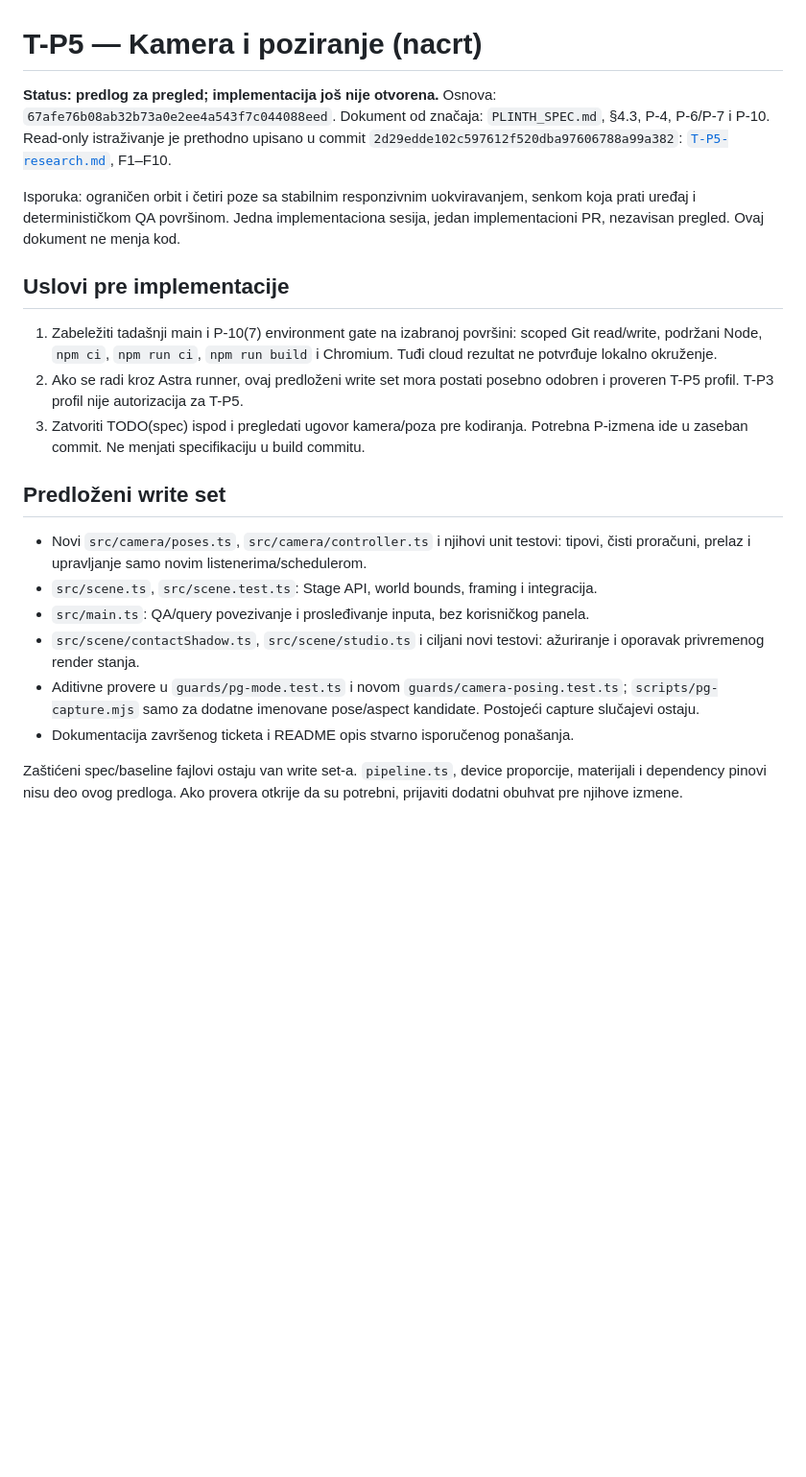
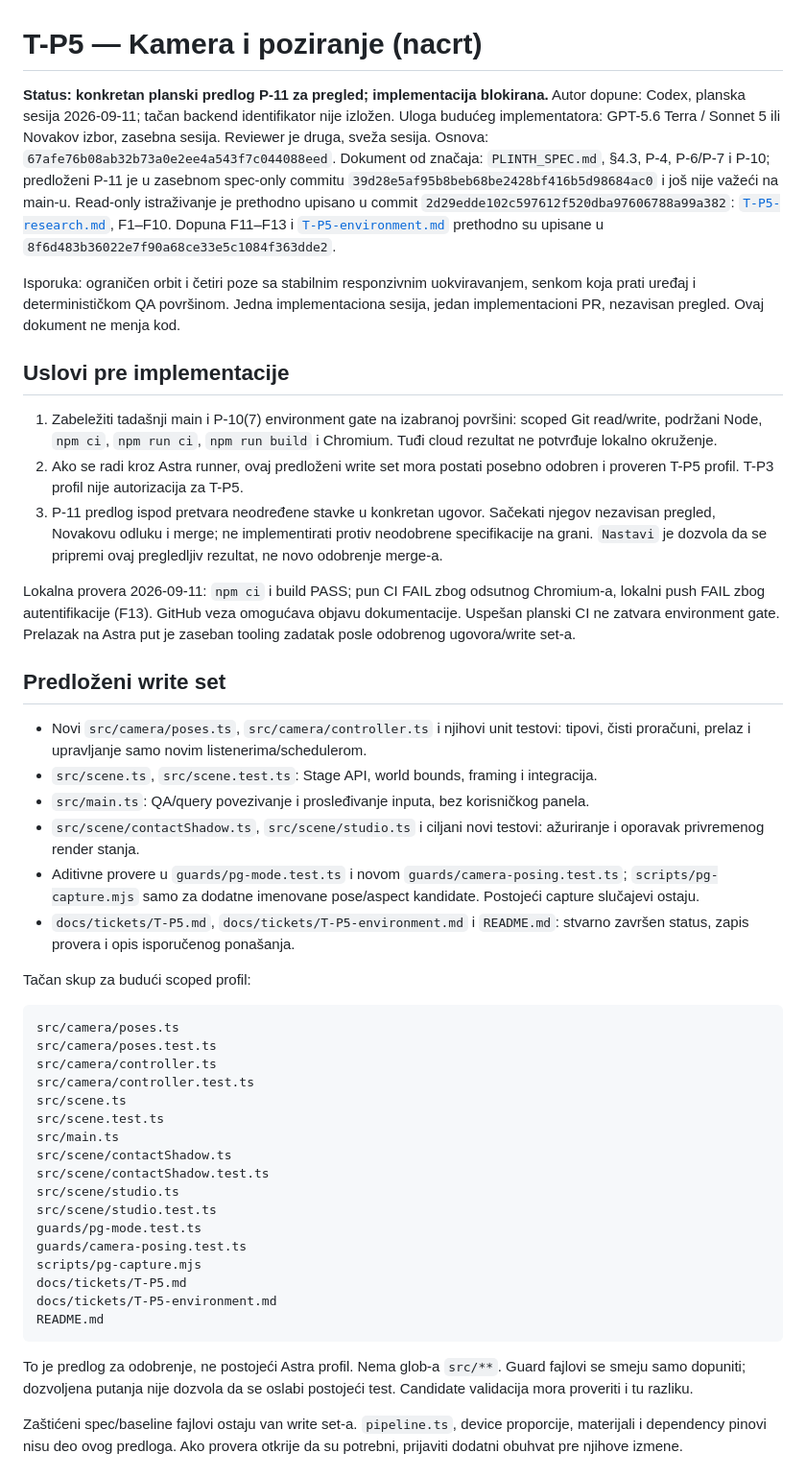
Before and after one commit to novakblagojevic-wq/plinth, a Markdown page: docs/tickets/T-P5.md, the part around one of its changes. Shown at 96% size. GitHub-like rendering; blank space fills up the shorter version.

````diff
--- a/docs/tickets/T-P5.md
+++ b/docs/tickets/T-P5.md
@@ -1,11 +1,18 @@
 # T-P5 — Kamera i poziranje (nacrt)
 
-**Status: predlog za pregled; implementacija još nije otvorena.**
+**Status: konkretan planski predlog P-11 za pregled; implementacija blokirana.**
+Autor dopune: Codex, planska sesija 2026-09-11; tačan backend identifikator
+nije izložen. Uloga budućeg implementatora: GPT-5.6 Terra / Sonnet 5 ili
+Novakov izbor, zasebna sesija. Reviewer je druga, sveža sesija.
 Osnova: `67afe76b08ab32b73a0e2ee4a543f7c044088eed`.
-Dokument od značaja: `PLINTH_SPEC.md`, §4.3, P-4, P-6/P-7 i P-10.
+Dokument od značaja: `PLINTH_SPEC.md`, §4.3, P-4, P-6/P-7 i P-10;
+predloženi P-11 je u zasebnom spec-only commitu
+`39d28e5af95b8beb68be2428bf416b5d98684ac0` i još nije važeći na main-u.
 Read-only istraživanje je prethodno upisano u commit
 `2d29edde102c597612f520dba97606788a99a382`:
 [`T-P5-research.md`](T-P5-research.md), F1–F10.
+Dopuna F11–F13 i [`T-P5-environment.md`](T-P5-environment.md) prethodno su
+upisane u `8f6d483b36022e7f90a68ce33e5c1084f363dde2`.
 
 Isporuka: ograničen orbit i četiri poze sa stabilnim responzivnim uokviravanjem,
 senkom koja prati uređaj i determinističkom QA površinom. Jedna implementaciona
@@ -18,8 +25,15 @@ sesija, jedan implementacioni PR, nezavisan pregled. Ovaj dokument ne menja kod.
    i Chromium. Tuđi cloud rezultat ne potvrđuje lokalno okruženje.
 2. Ako se radi kroz Astra runner, ovaj predloženi write set mora postati posebno
    odobren i proveren T-P5 profil. T-P3 profil nije autorizacija za T-P5.
-3. Zatvoriti TODO(spec) ispod i pregledati ugovor kamera/poza pre kodiranja.
-   Potrebna P-izmena ide u zaseban commit. Ne menjati specifikaciju u build commitu.
+3. P-11 predlog ispod pretvara neodređene stavke u konkretan ugovor. Sačekati
+   njegov nezavisan pregled, Novakovu odluku i merge; ne implementirati protiv
+   neodobrene specifikacije na grani. `Nastavi` je dozvola da se pripremi ovaj
+   pregledljiv rezultat, ne novo odobrenje merge-a.
+
+Lokalna provera 2026-09-11: `npm ci` i build PASS; pun CI FAIL zbog odsutnog
+Chromium-a, lokalni push FAIL zbog autentifikacije (F13). GitHub veza omogućava
+objavu dokumentacije. Uspešan planski CI ne zatvara environment gate. Prelazak
+na Astra put je zaseban tooling zadatak posle odobrenog ugovora/write set-a.
 
 ## Predloženi write set
 
@@ -32,7 +46,34 @@ sesija, jedan implementacioni PR, nezavisan pregled. Ovaj dokument ne menja kod.
 - Aditivne provere u `guards/pg-mode.test.ts` i novom
   `guards/camera-posing.test.ts`; `scripts/pg-capture.mjs` samo za dodatne imenovane
   pose/aspect kandidate. Postojeći capture slučajevi ostaju.
-- Dokumentacija završenog ticketa i README opis stvarno isporučenog ponašanja.
+- `docs/tickets/T-P5.md`, `docs/tickets/T-P5-environment.md` i `README.md`:
+  stvarno završen status, zapis provera i opis isporučenog ponašanja.
+
+Tačan skup za budući scoped profil:
+
+```text
+src/camera/poses.ts
+src/camera/poses.test.ts
+src/camera/controller.ts
+src/camera/controller.test.ts
+src/scene.ts
+src/scene.test.ts
+src/main.ts
+src/scene/contactShadow.ts
+src/scene/contactShadow.test.ts
+src/scene/studio.ts
+src/scene/studio.test.ts
+guards/pg-mode.test.ts
+guards/camera-posing.test.ts
+scripts/pg-capture.mjs
+docs/tickets/T-P5.md
+docs/tickets/T-P5-environment.md
+README.md
+```
+
+To je predlog za odobrenje, ne postojeći Astra profil. Nema glob-a `src/**`.
+Guard fajlovi se smeju samo dopuniti; dozvoljena putanja nije dozvola da se
+oslabi postojeći test. Candidate validacija mora proveriti i tu razliku.
 
 Zaštićeni spec/baseline fajlovi ostaju van write set-a. `pipeline.ts`, device
 proporcije, materijali i dependency pinovi nisu deo ovog predloga. Ako provera
````
Also changed, not shown: other parts of docs/tickets/T-P5.md (+47 -7 lines).
